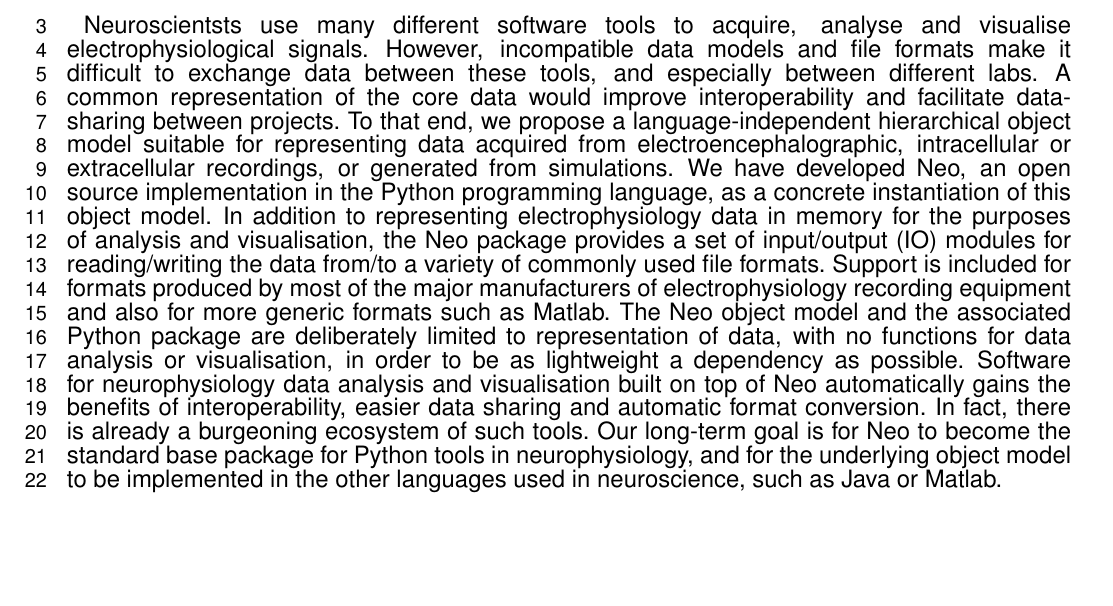
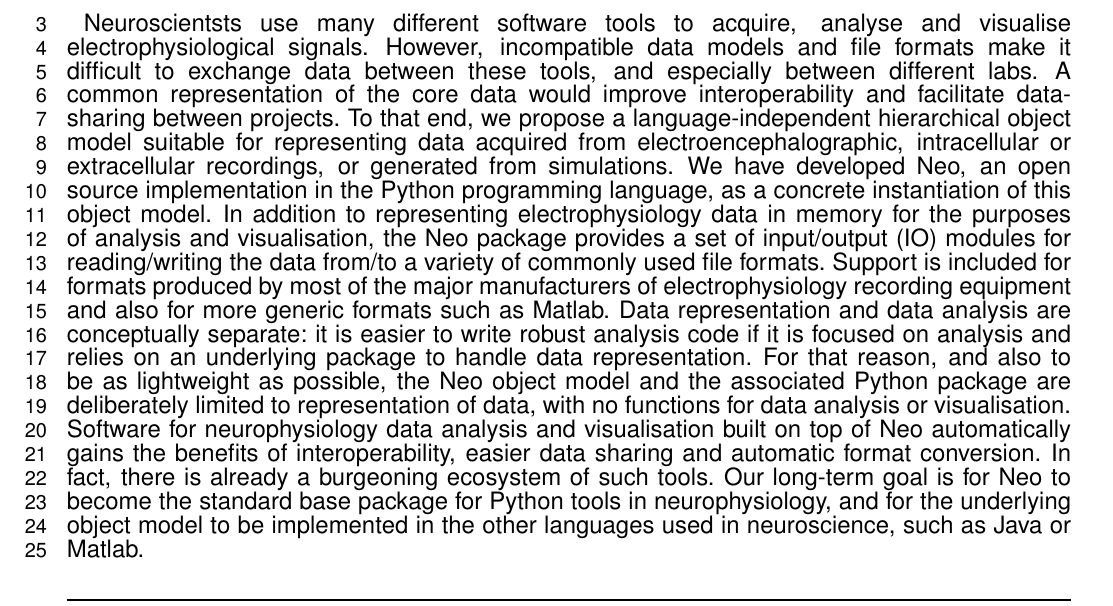
Before and after one commit to samuelgarcia/neo-paper-2013, a LaTeX document (neo_paper_2013.tex): part of page 1 of 16, cut so that both start at the same text, the shorter picture padded with empty space. Compiled offline with pdfLaTeX.

Commit message:
sentence in abstract about data representation and data analysis being conceptually separate

```diff
--- a/neo_paper_2013.tex
+++ b/neo_paper_2013.tex
@@ -99,7 +99,8 @@
 We have developed Neo, an open source implementation in the Python programming language, as a concrete instantiation of this object model.
 In addition to representing electrophysiology data in memory for the purposes of analysis and visualisation, the Neo package provides a set of input/output (IO) modules for reading/writing the data from/to a variety of commonly used file formats.
 Support is included for formats produced by most of the major manufacturers of electrophysiology recording equipment and also for more generic formats such as Matlab.
-The Neo object model and the associated Python package are deliberately limited to representation of data, with no functions for data analysis or visualisation, in order to be as lightweight a dependency as possible.
+Data representation and data analysis are conceptually separate: it is easier to write robust analysis code if it is focused on analysis and relies on an underlying package to handle data representation.
+For that reason, and also to be as lightweight as possible, the Neo object model and the associated Python package are deliberately limited to representation of data, with no functions for data analysis or visualisation.
 Software for neurophysiology data analysis and visualisation built on top of Neo automatically gains the benefits of interoperability, easier data sharing and automatic format conversion.
 In fact, there is already a burgeoning ecosystem of such tools.
 Our long-term goal is for Neo to become the standard base package for Python tools in neurophysiology, and for the underlying object model to be implemented in the other languages used in neuroscience, such as Java or Matlab.
```
